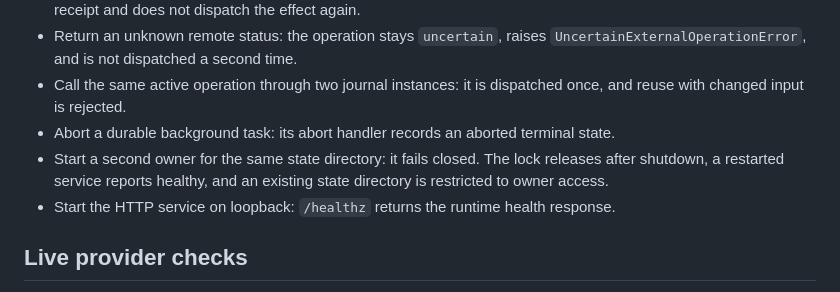
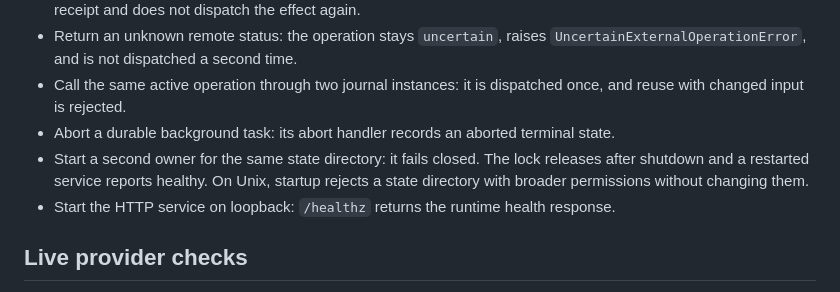
Before and after one commit to GordonCopestake/Slice, a Markdown page: docs/phase0-results.md, the part around the change. GitHub-like rendering.

Commit message:
fix: enforce private state directory configuration

```diff
--- a/docs/phase0-results.md
+++ b/docs/phase0-results.md
@@ -27,7 +27,7 @@ The tests use the Pi AI faux provider, disposable SQLite files, and fake externa
 - Return an unknown remote status: the operation stays `uncertain`, raises `UncertainExternalOperationError`, and is not dispatched a second time.
 - Call the same active operation through two journal instances: it is dispatched once, and reuse with changed input is rejected.
 - Abort a durable background task: its abort handler records an aborted terminal state.
-- Start a second owner for the same state directory: it fails closed. The lock releases after shutdown, a restarted service reports healthy, and an existing state directory is restricted to owner access.
+- Start a second owner for the same state directory: it fails closed. The lock releases after shutdown and a restarted service reports healthy. On Unix, startup rejects a state directory with broader permissions without changing them.
 - Start the HTTP service on loopback: `/healthz` returns the runtime health response.
 
 ## Live provider checks
```
